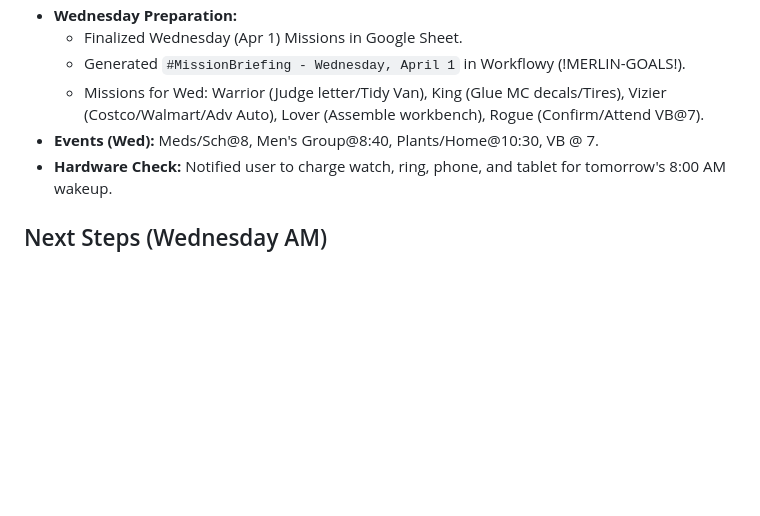
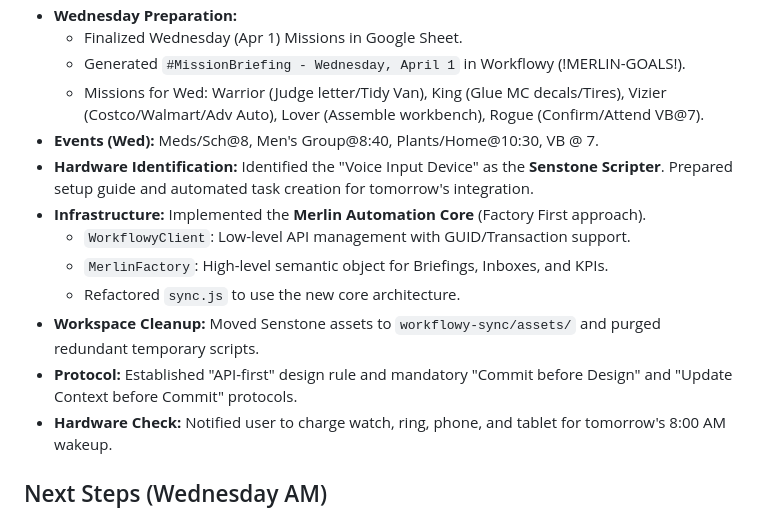
Before and after one commit to spadesmaster/Merlin, a Markdown page: SESSION.md, the part around the change. Rendered like a GitHub page; blank space fills up the shorter version.

Commit message:
docs: finalize PM update with infrastructure and hardware details

```diff
--- a/SESSION.md
+++ b/SESSION.md
@@ -27,6 +27,13 @@
     - Generated `#MissionBriefing - Wednesday, April 1` in Workflowy (!MERLIN-GOALS!).
     - Missions for Wed: Warrior (Judge letter/Tidy Van), King (Glue MC decals/Tires), Vizier (Costco/Walmart/Adv Auto), Lover (Assemble workbench), Rogue (Confirm/Attend VB@7).
 - **Events (Wed):** Meds/Sch@8, Men's Group@8:40, Plants/Home@10:30, VB @ 7.
+- **Hardware Identification:** Identified the "Voice Input Device" as the **Senstone Scripter**. Prepared setup guide and automated task creation for tomorrow's integration.
+- **Infrastructure:** Implemented the **Merlin Automation Core** (Factory First approach).
+    - `WorkflowyClient`: Low-level API management with GUID/Transaction support.
+    - `MerlinFactory`: High-level semantic object for Briefings, Inboxes, and KPIs.
+    - Refactored `sync.js` to use the new core architecture.
+- **Workspace Cleanup:** Moved Senstone assets to `workflowy-sync/assets/` and purged redundant temporary scripts.
+- **Protocol:** Established "API-first" design rule and mandatory "Commit before Design" and "Update Context before Commit" protocols.
 - **Hardware Check:** Notified user to charge watch, ring, phone, and tablet for tomorrow's 8:00 AM wakeup.
 
 ## Next Steps (Wednesday AM)
```
